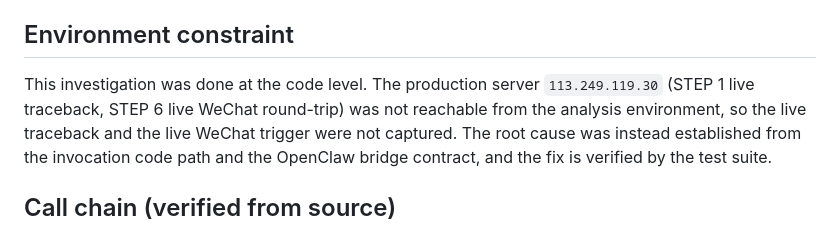
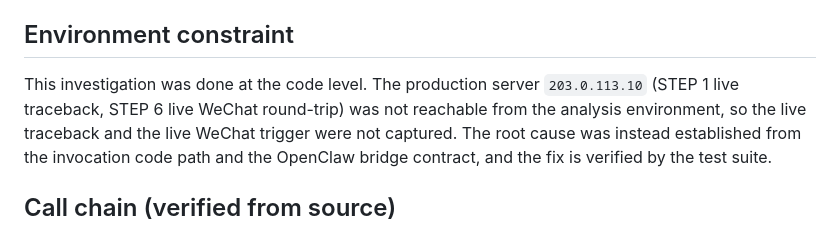
Before and after one commit to GiraffeTechnology/aivan, a Markdown page: docs/archive/DEFECTS-WECHAT-500-2026-06-29.md, the part around the change. Rendered like a GitHub page.

Commit message:
docs: replace deployment endpoint with documentation-only address

```diff
--- a/docs/archive/DEFECTS-WECHAT-500-2026-06-29.md
+++ b/docs/archive/DEFECTS-WECHAT-500-2026-06-29.md
@@ -5,7 +5,7 @@ Scope: `GiraffeTechnology/aivan` only. Cross-repo findings are documented, not m
 ## Environment constraint
 
 This investigation was done at the code level. The production server
-`113.249.119.30` (STEP 1 live traceback, STEP 6 live WeChat round-trip) was not
+`203.0.113.10` (STEP 1 live traceback, STEP 6 live WeChat round-trip) was not
 reachable from the analysis environment, so the live traceback and the live
 WeChat trigger were not captured. The root cause was instead established from the
 invocation code path and the OpenClaw bridge contract, and the fix is verified by
```
